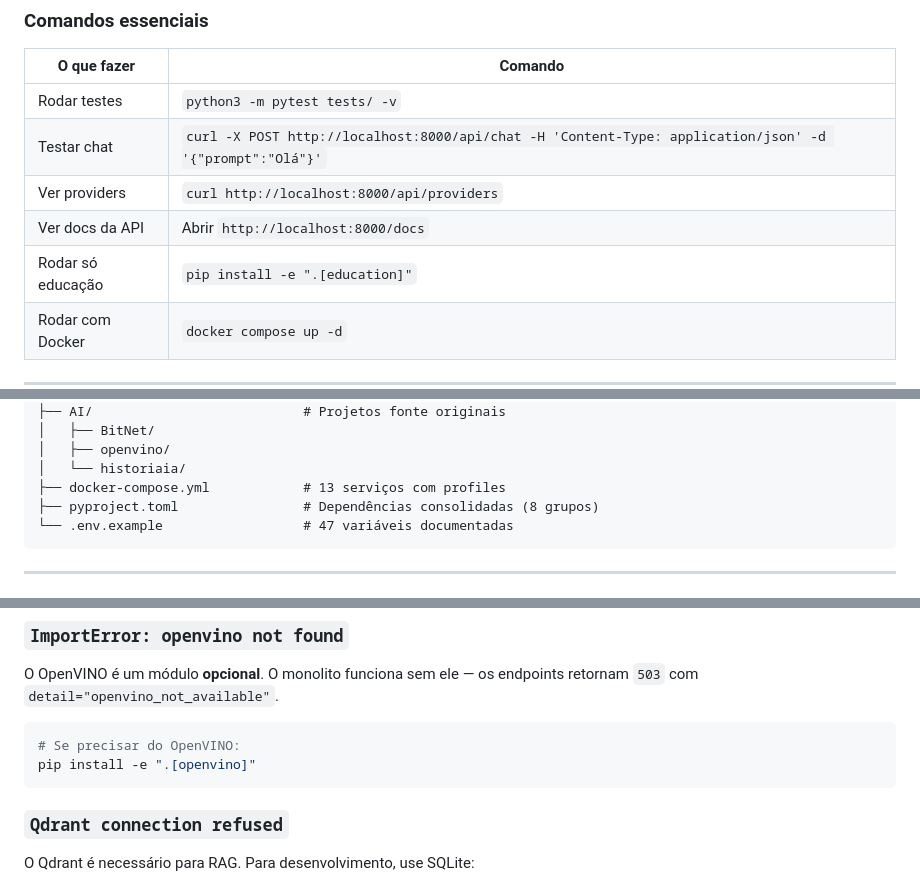
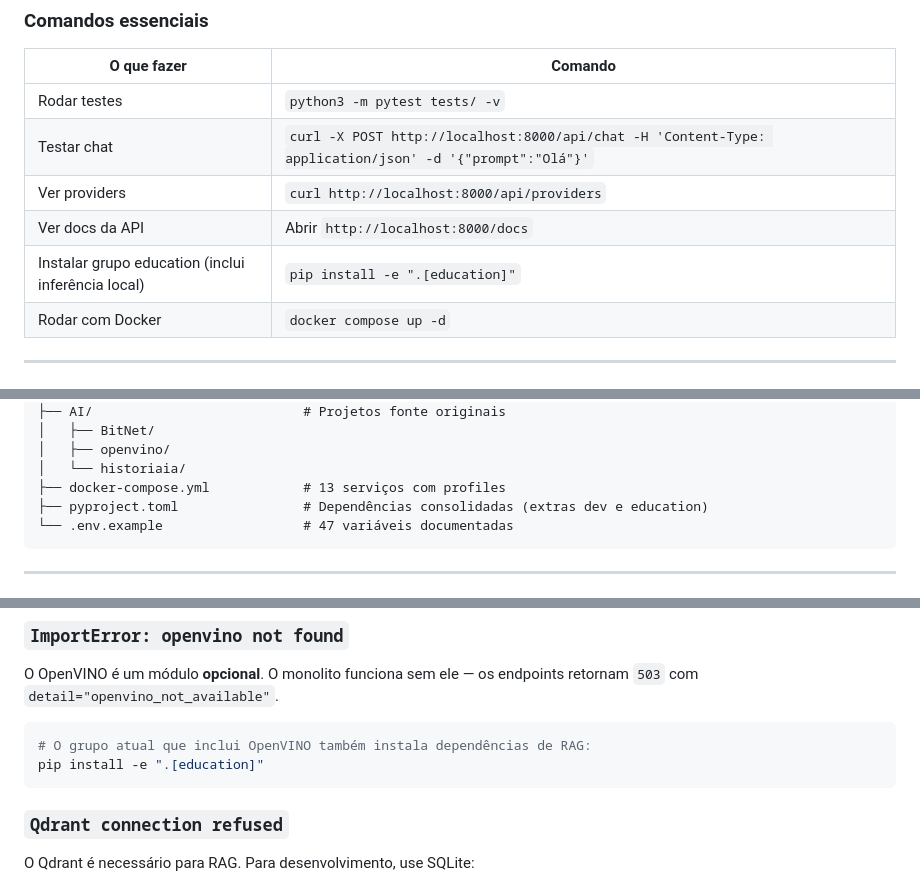
Before and after one commit to flavioptu2007-svg/IA-Lab-Monolito, a Markdown page: README.md, 3 parts joined by grey strips. Rendered like a GitHub page.

````diff
--- a/README.md
+++ b/README.md
@@ -50,7 +50,7 @@ cd web/dashboard && npm install && npm run dev
 | Testar chat | `curl -X POST http://localhost:8000/api/chat -H 'Content-Type: application/json' -d '{"prompt":"Olá"}'` |
 | Ver providers | `curl http://localhost:8000/api/providers` |
 | Ver docs da API | Abrir `http://localhost:8000/docs` |
-| Rodar só educação | `pip install -e ".[education]"` |
+| Instalar grupo education (inclui inferência local) | `pip install -e ".[education]"` |
 | Rodar com Docker | `docker compose up -d` |
 
 ---
@@ -598,7 +619,7 @@ docker compose --profile test up
 │   ├── openvino/
 │   └── historiaia/
 ├── docker-compose.yml            # 13 serviços com profiles
-├── pyproject.toml                # Dependências consolidadas (8 grupos)
+├── pyproject.toml                # Dependências consolidadas (extras dev e education)
 └── .env.example                  # 47 variáveis documentadas
 ```
 
@@ -736,8 +757,8 @@ tail -n 60 ~/office2016_install.log
 O OpenVINO é um módulo **opcional**. O monolito funciona sem ele — os endpoints retornam `503` com `detail="openvino_not_available"`.
 
 ```bash
-# Se precisar do OpenVINO:
-pip install -e ".[openvino]"
+# O grupo atual que inclui OpenVINO também instala dependências de RAG:
+pip install -e ".[education]"
 ```
 
 ### `Qdrant connection refused`
````
Also changed, not shown: other parts of README.md (+44 -23 lines).
